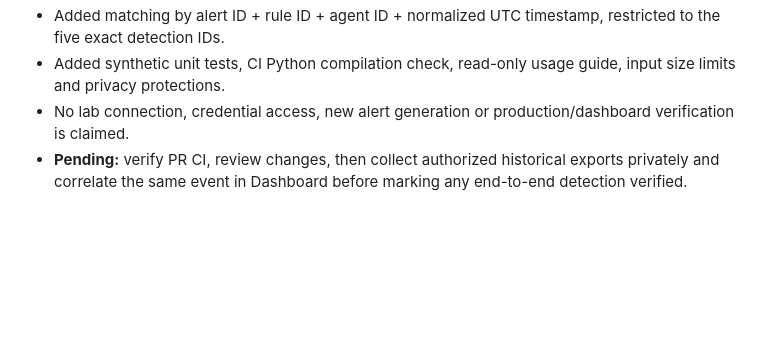
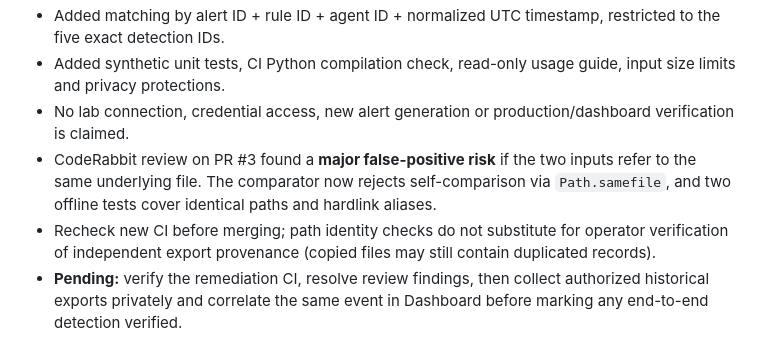
Before and after one commit to raphaelguterres/detection-engineering-blue-team, a Markdown page: docs/phase3-engineering-journal.md, the part around the change. Drawn GitHub-style; blank space fills up the shorter version.

Commit message:
Document independent export provenance and CodeRabbit remediation

```diff
--- a/docs/phase3-engineering-journal.md
+++ b/docs/phase3-engineering-journal.md
@@ -46,4 +46,6 @@ Each future PR should include its objective, risk, tests, observed outcomes, rol
 - Added matching by alert ID + rule ID + agent ID + normalized UTC timestamp, restricted to the five exact detection IDs.
 - Added synthetic unit tests, CI Python compilation check, read-only usage guide, input size limits and privacy protections.
 - No lab connection, credential access, new alert generation or production/dashboard verification is claimed.
-- **Pending:** verify PR CI, review changes, then collect authorized historical exports privately and correlate the same event in Dashboard before marking any end-to-end detection verified.
+- CodeRabbit review on PR #3 found a **major false-positive risk** if the two inputs refer to the same underlying file. The comparator now rejects self-comparison via `Path.samefile`, and two offline tests cover identical paths and hardlink aliases.
+- Recheck new CI before merging; path identity checks do not substitute for operator verification of independent export provenance (copied files may still contain duplicated records).
+- **Pending:** verify the remediation CI, resolve review findings, then collect authorized historical exports privately and correlate the same event in Dashboard before marking any end-to-end detection verified.
```
